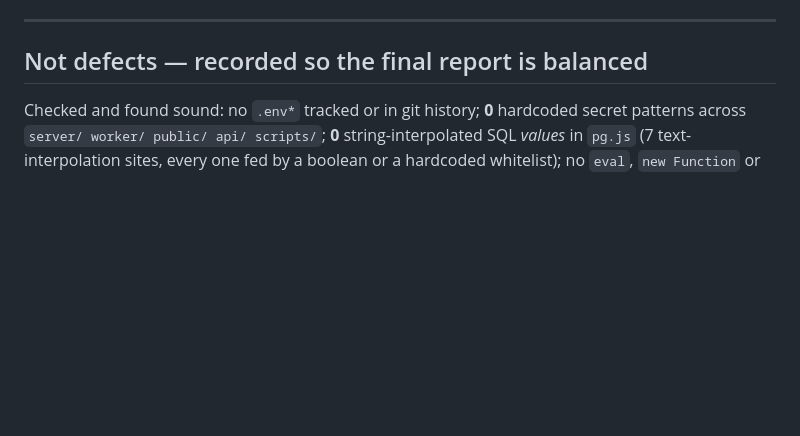
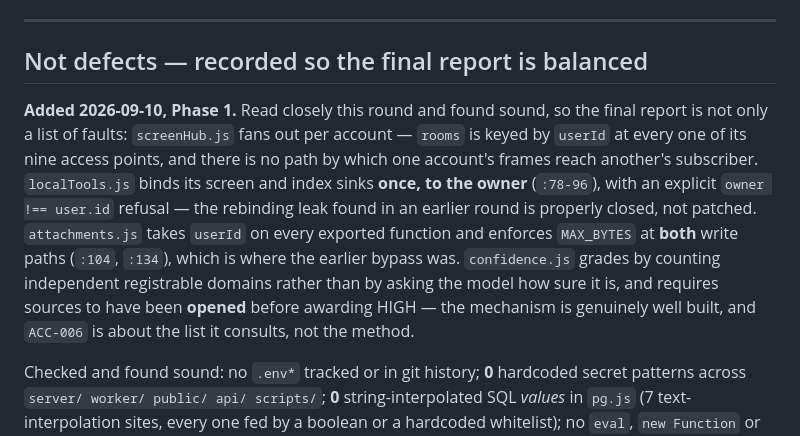
Before and after one commit to Dansnyzzz/AI-Agency-Remote, a Markdown page: audit/ISSUE_LEDGER.md, the part around one of its changes. Rendered like a GitHub page; blank space fills up the shorter version.

```diff
--- a/audit/ISSUE_LEDGER.md
+++ b/audit/ISSUE_LEDGER.md
@@ -122,6 +122,17 @@ asserted about those files. Outstanding questions for that pass:
 
 ## Not defects — recorded so the final report is balanced
 
+**Added 2026-09-10, Phase 1.** Read closely this round and found sound, so the final report is not
+only a list of faults: `screenHub.js` fans out per account — `rooms` is keyed by `userId` at every
+one of its nine access points, and there is no path by which one account's frames reach another's
+subscriber. `localTools.js` binds its screen and index sinks **once, to the owner** (`:78-96`),
+with an explicit `owner !== user.id` refusal — the rebinding leak found in an earlier round is
+properly closed, not patched. `attachments.js` takes `userId` on every exported function and
+enforces `MAX_BYTES` at **both** write paths (`:104`, `:134`), which is where the earlier bypass
+was. `confidence.js` grades by counting independent registrable domains rather than by asking the
+model how sure it is, and requires sources to have been **opened** before awarding HIGH — the
+mechanism is genuinely well built, and `ACC-006` is about the list it consults, not the method.
+
 Checked and found sound: no `.env*` tracked or in git history; **0** hardcoded secret patterns
 across `server/ worker/ public/ api/ scripts/`; **0** string-interpolated SQL *values* in `pg.js`
 (7 text-interpolation sites, every one fed by a boolean or a hardcoded whitelist); no `eval`,
```
Also changed, not shown: other parts of audit/ISSUE_LEDGER.md (+1 -0 lines).
